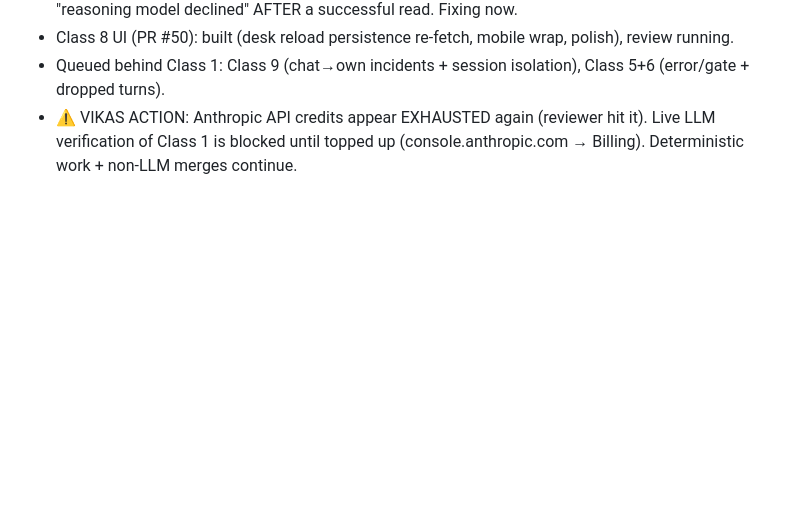
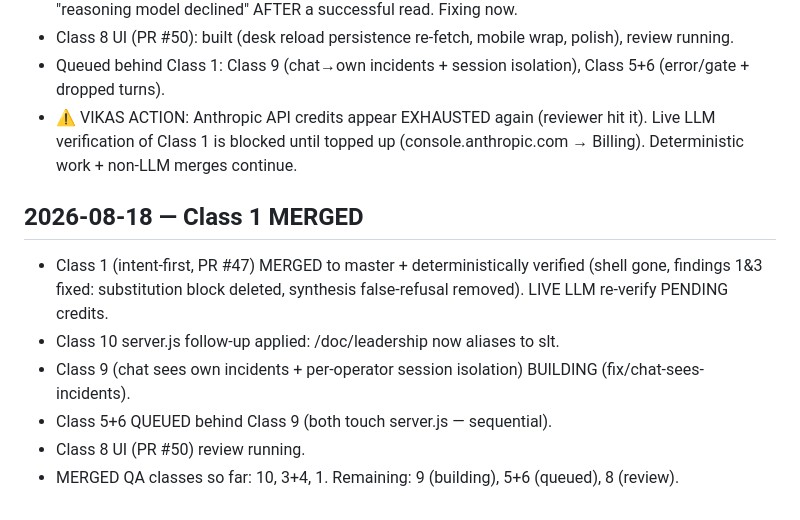
Before and after one commit to vikas53953/noc-triage, a Markdown page: TRACKER.md, the part around the change. Rendered like a GitHub page; blank space fills up the shorter version.

Commit message:
TRACKER: Class 1 merged; Class 9 building; 5+6 queued

```diff
--- a/TRACKER.md
+++ b/TRACKER.md
@@ -172,3 +172,12 @@ Findings → fix on the PR branch (fix/intent-first-no-shell), builder IN FLIGHT
 - Queued behind Class 1: Class 9 (chat→own incidents + session isolation), Class 5+6 (error/gate + dropped turns).
 - ⚠️ VIKAS ACTION: Anthropic API credits appear EXHAUSTED again (reviewer hit it). Live LLM verification of
   Class 1 is blocked until topped up (console.anthropic.com → Billing). Deterministic work + non-LLM merges continue.
+
+## 2026-08-18 — Class 1 MERGED
+- Class 1 (intent-first, PR #47) MERGED to master + deterministically verified (shell gone, findings 1&3
+  fixed: substitution block deleted, synthesis false-refusal removed). LIVE LLM re-verify PENDING credits.
+- Class 10 server.js follow-up applied: /doc/leadership now aliases to slt.
+- Class 9 (chat sees own incidents + per-operator session isolation) BUILDING (fix/chat-sees-incidents).
+- Class 5+6 QUEUED behind Class 9 (both touch server.js — sequential).
+- Class 8 UI (PR #50) review running.
+- MERGED QA classes so far: 10, 3+4, 1. Remaining: 9 (building), 5+6 (queued), 8 (review).
```
